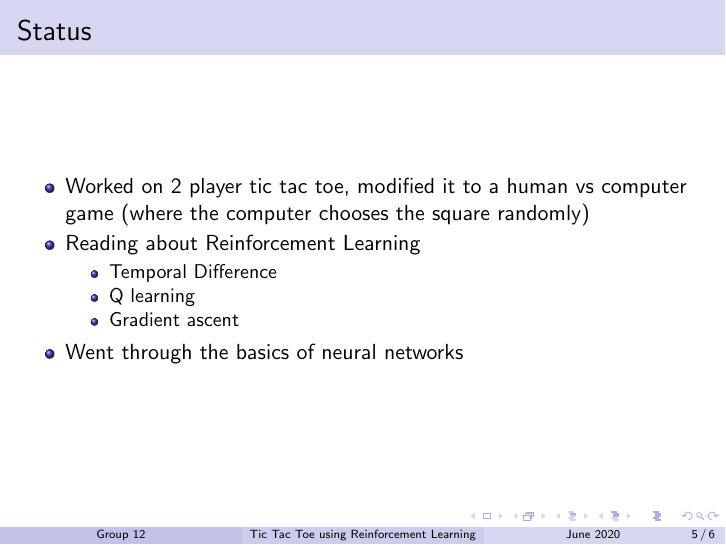
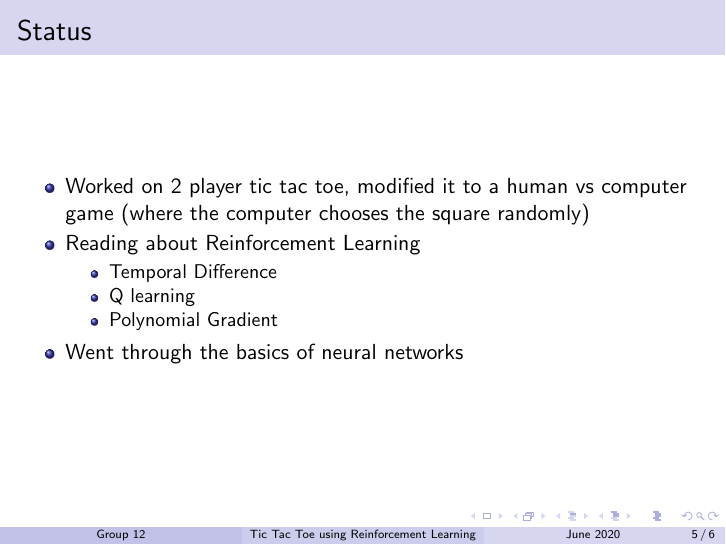
Before and after one commit to Sanjana00/Tic-Tac-Toe-with-Reinforcement-Learning, LaTeX slides (presentation.tex): page 9 of 10. Compiled offline with pdfLaTeX.

Commit message:
Corrected Gradient Ascent to Polynomial Gradient

```diff
--- a/presentation.tex
+++ b/presentation.tex
@@ -47,7 +47,7 @@
             \begin{itemize}
                 \item Temporal Difference
                 \item Q learning
-                \item Gradient ascent
+                \item Polynomial Gradient
             \end{itemize}
         \item Went through the basics of neural networks
     \end{itemize}
```
